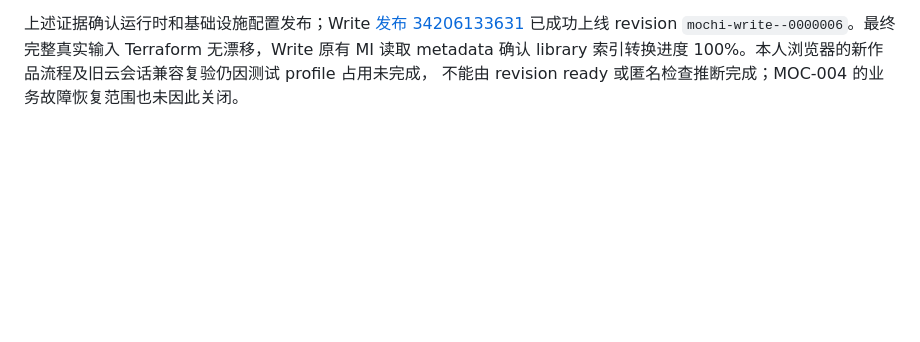
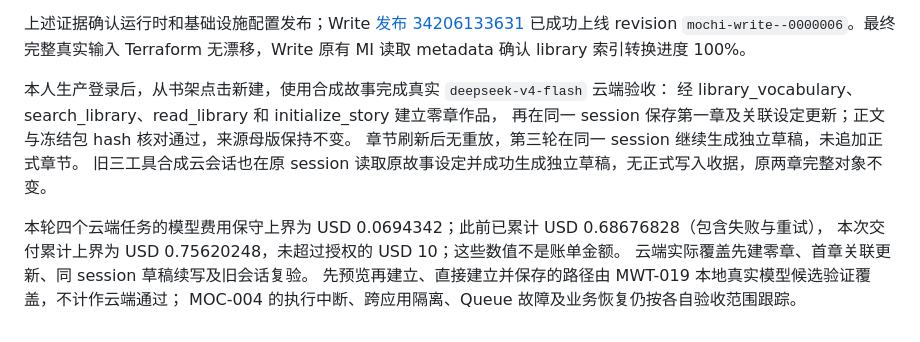
Before and after one commit to Sappanwood/mochi, a Markdown page: docs/ADMIN.md, the part around the change. Drawn GitHub-style; blank space fills up the shorter version.

Commit message:
docs: complete story initialization cloud verification

```diff
--- a/docs/ADMIN.md
+++ b/docs/ADMIN.md
@@ -279,5 +279,16 @@ Write `mochi-write--0000005` 接入后，真实 `deepseek-v4-flash` 的独立草
 
 上述证据确认运行时和基础设施配置发布；Write [发布 34206133631](https://github.com/Sappanwood/mochi-write/actions/runs/34206133631)
 已成功上线 revision `mochi-write--0000006`。最终完整真实输入 Terraform 无漂移，Write 原有 MI 读取 metadata
-确认 library 索引转换进度 100%。本人浏览器的新作品流程及旧云会话兼容复验仍因测试 profile 占用未完成，
-不能由 revision ready 或匿名检查推断完成；MOC-004 的业务故障恢复范围也未因此关闭。
+确认 library 索引转换进度 100%。
+
+本人生产登录后，从书架点击新建，使用合成故事完成真实 `deepseek-v4-flash` 云端验收：
+经 library_vocabulary、search_library、read_library 和 initialize_story 建立零章作品，
+再在同一 session 保存第一章及关联设定更新；正文与冻结包 hash 核对通过，来源母版保持不变。
+章节刷新后无重放，第三轮在同一 session 继续生成独立草稿，未追加正式章节。
+旧三工具合成云会话也在原 session 读取原故事设定并成功生成独立草稿，无正式写入收据，原两章完整对象不变。
+
+本轮四个云端任务的模型费用保守上界为 USD 0.0694342；此前已累计 USD 0.68676828（包含失败与重试），
+本次交付累计上界为 USD 0.75620248，未超过授权的 USD 10；这些数值不是账单金额。
+云端实际覆盖先建零章、首章关联更新、同 session 草稿续写及旧会话复验。
+先预览再建立、直接建立并保存的路径由 MWT-019 本地真实模型候选验证覆盖，不计作云端通过；
+MOC-004 的执行中断、跨应用隔离、Queue 故障及业务恢复仍按各自验收范围跟踪。
```
